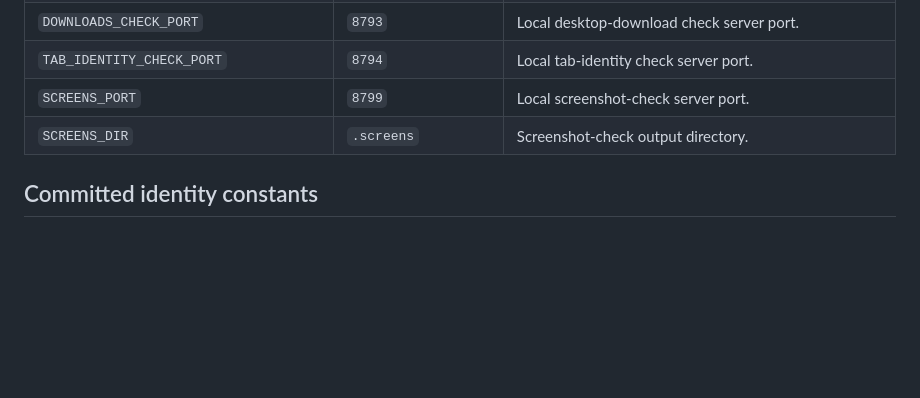
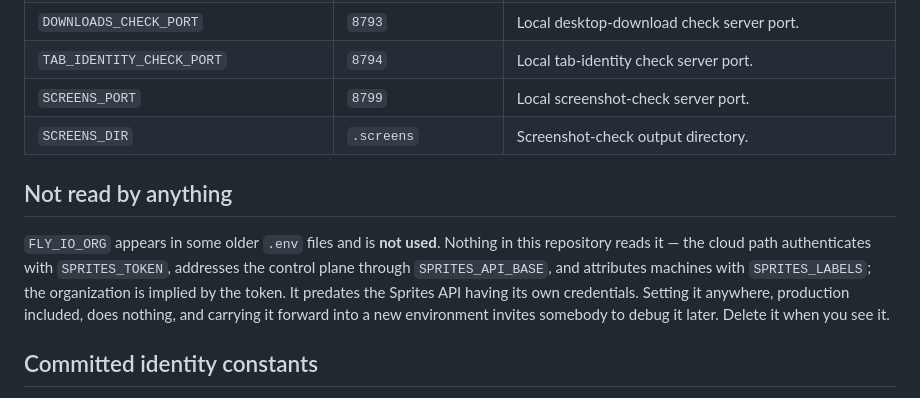
Before and after one commit to phuryn/afkpilot, a Markdown page: docs/variables-secrets.md, the part around the change. Drawn GitHub-style; blank space fills up the shorter version.

Commit message:
Say plainly that FLY_IO_ORG is read by nothing
It sits in older `.env` files and looks load-bearing, which is how it gets
copied into a new environment and debugged an hour later. The owner asked
whether production needs it; nothing in this repository references it — the
cloud path authenticates with SPRITES_TOKEN and the organization is implied by
the token.

Co-Authored-By: Claude Opus 5 (1M context) <noreply@anthropic.com>

```diff
--- a/docs/variables-secrets.md
+++ b/docs/variables-secrets.md
@@ -67,6 +67,16 @@ These optional variables adjust local harnesses; they are not relay production c
 | `SCREENS_PORT` | `8799` | Local screenshot-check server port. |
 | `SCREENS_DIR` | `.screens` | Screenshot-check output directory. |
 
+## Not read by anything
+
+`FLY_IO_ORG` appears in some older `.env` files and is **not used**. Nothing in
+this repository reads it — the cloud path authenticates with `SPRITES_TOKEN`,
+addresses the control plane through `SPRITES_API_BASE`, and attributes machines
+with `SPRITES_LABELS`; the organization is implied by the token. It predates the
+Sprites API having its own credentials. Setting it anywhere, production
+included, does nothing, and carrying it forward into a new environment invites
+somebody to debug it later. Delete it when you see it.
+
 ## Committed identity constants
 
 The extension's `src/remote-frames.ts` commits `REMOTE_RELAY_URL = "wss://afkpilot.com"`. Published extension and desktop builds use this public identity and expose no user-facing endpoint setting. `GROK_RELAY_URL` is an extension-side environment override for source development only and is ignored in production host modes.
```
